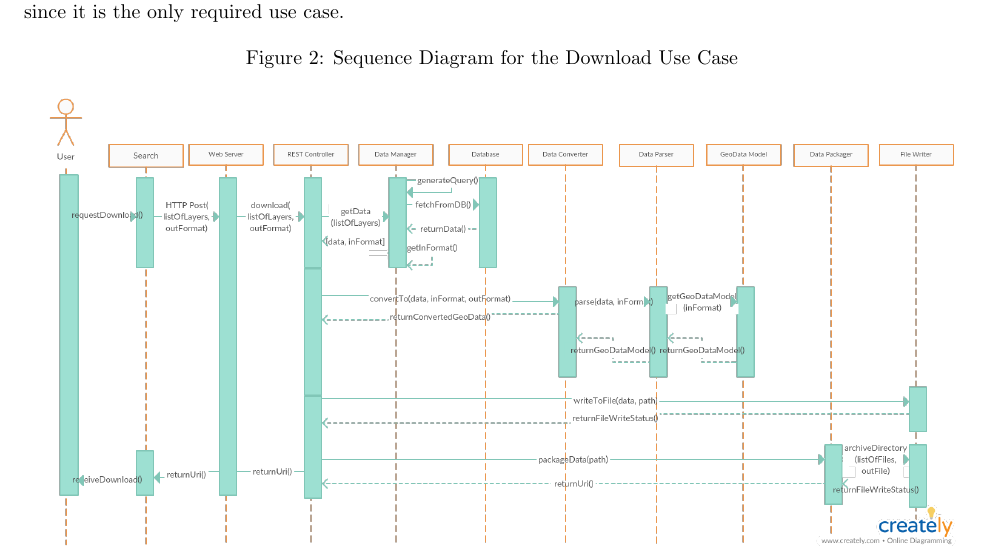
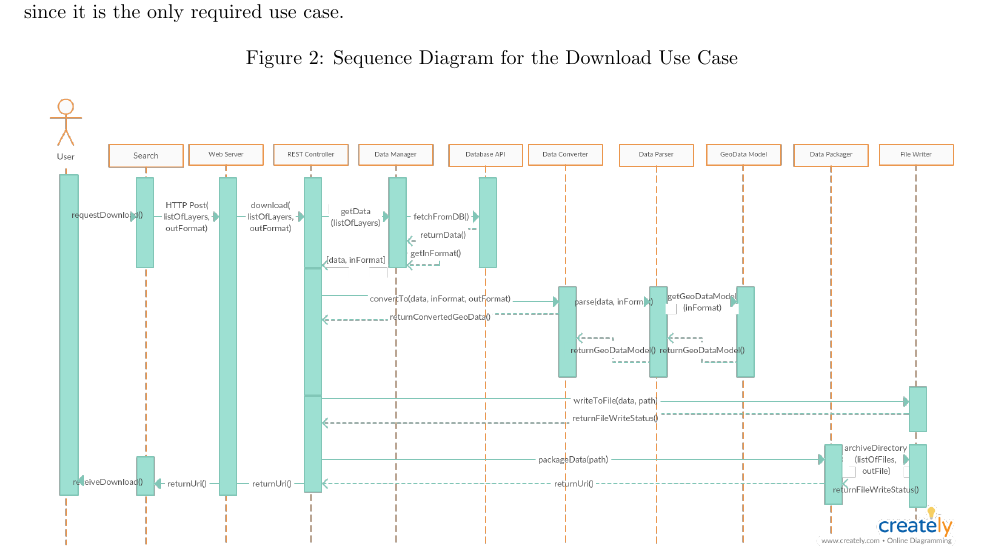
Before and after one commit to gururaj-shriram/csc431, a LaTeX document (sas/sas.tex): part of page 8 of 9, cut so that both start at the same text. Compiled offline with pdfLaTeX.

Commit message:
fix seq diag v3

```diff
--- a/sas/sas.tex
+++ b/sas/sas.tex
@@ -137,7 +137,7 @@ Following is the sequence diagram for the download use case. This is the core fu
 \begin{figure}[H]
 	\begin{center}
 		\caption{Sequence Diagram for the Download Use Case}
-		\includegraphics[width=\textwidth]{images/download_sequence_diagram_v2.png}
+		\includegraphics[width=\textwidth]{images/download_sequence_diagram_v3.png}
 	\end{center}
 \end{figure}
 
```
Also changed, not shown: sas/images/download_sequence_diagram_v3.png (added), sas/sas.pdf, sas/sas.tex (4 more changed lines).
